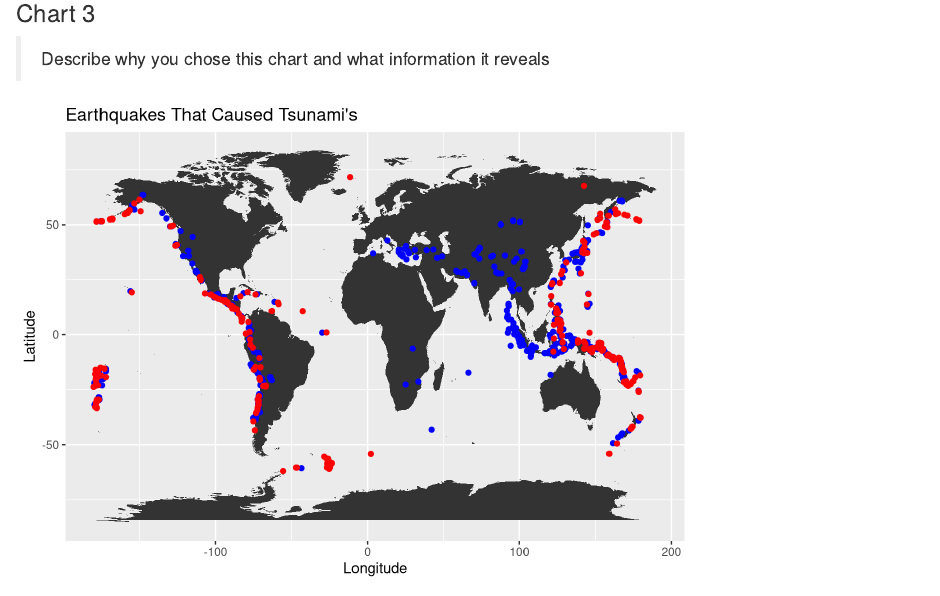
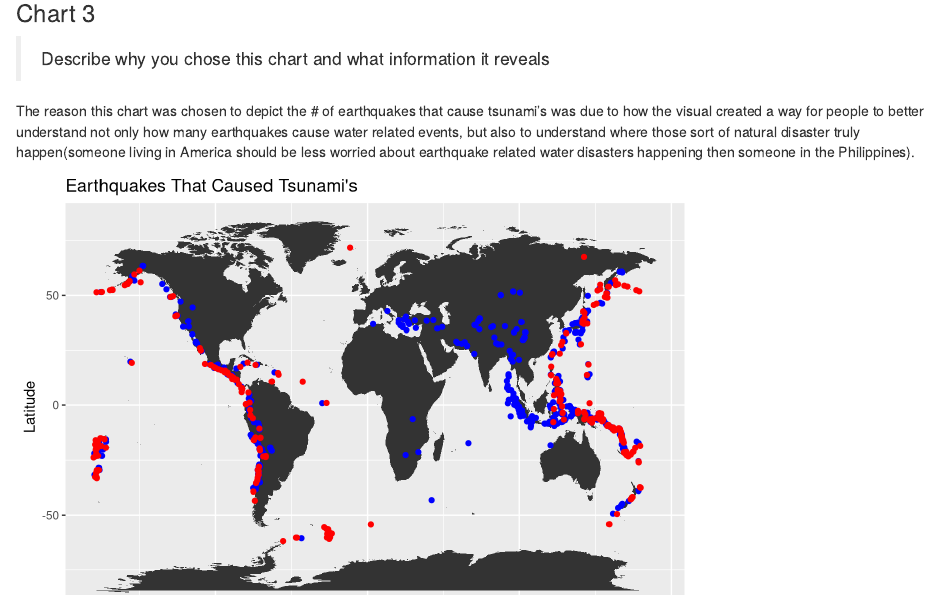
Before and after one commit to info-201b-sp23/exploratory-analysis-Ncumic, an R Markdown document (index.Rmd): the page in a window 1100 px wide, from 4670 px down. Rendered offline with R 4.5, knitr and Pandoc, with nearby package versions.

Commit message:
Answered Q in the index file

````diff
--- a/index.Rmd
+++ b/index.Rmd
@@ -141,5 +141,7 @@ A bar chart was used to illustrate the top eight countries with the highest accu
 
 > Describe why you chose this chart and what information it reveals
 
+The reason this chart was chosen to depict the # of earthquakes that cause tsunami's was due to how the visual created a way for people to better understand not only how many earthquakes cause water related events, but also to understand where those sort of natural disaster truly happen(someone living in America should be less worried about earthquake related water disasters happening then someone in the Philippines).
+
 ```{r, echo = FALSE, code = readLines("Christine-chart.R")}
 ```
````
